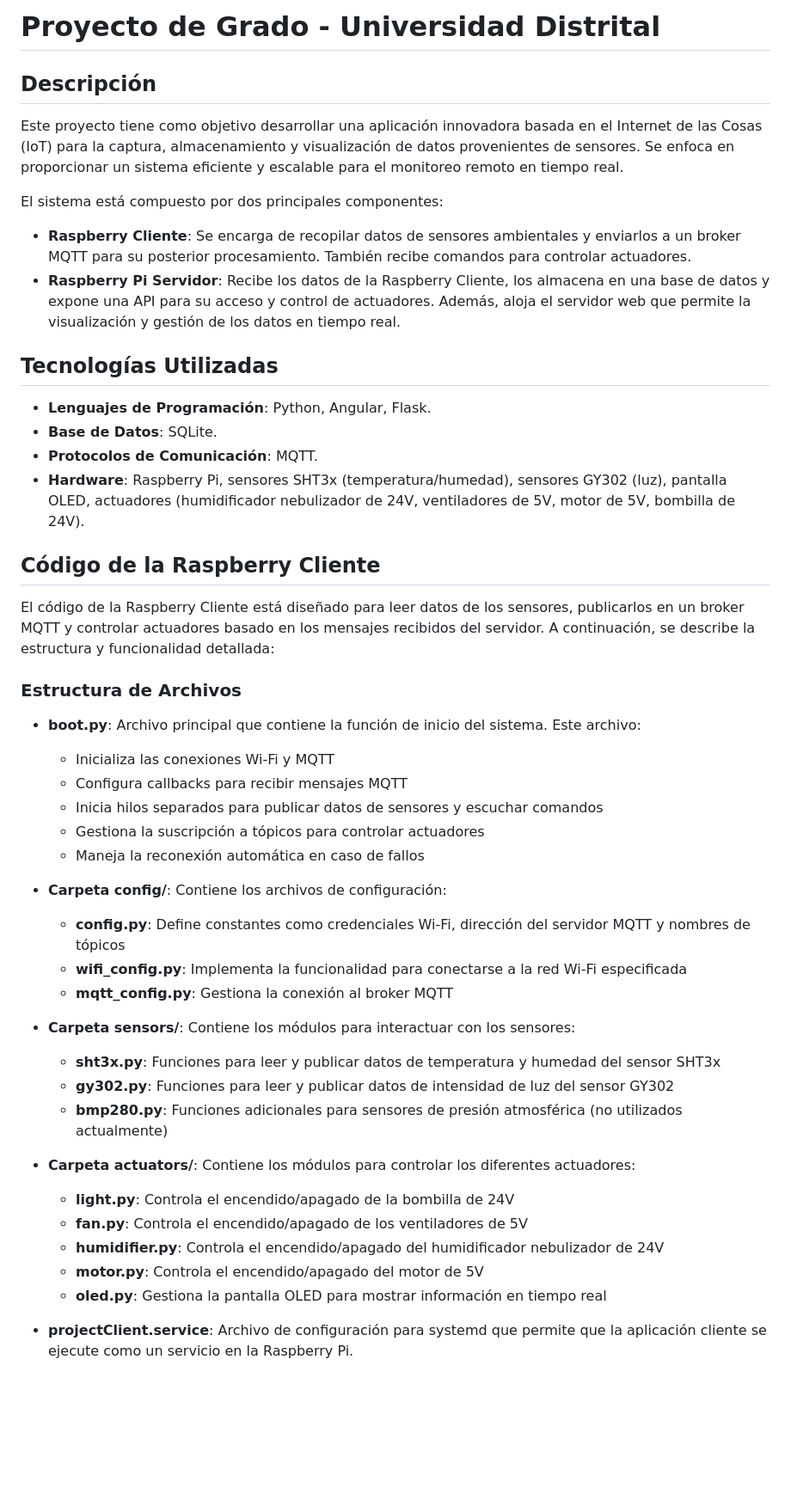
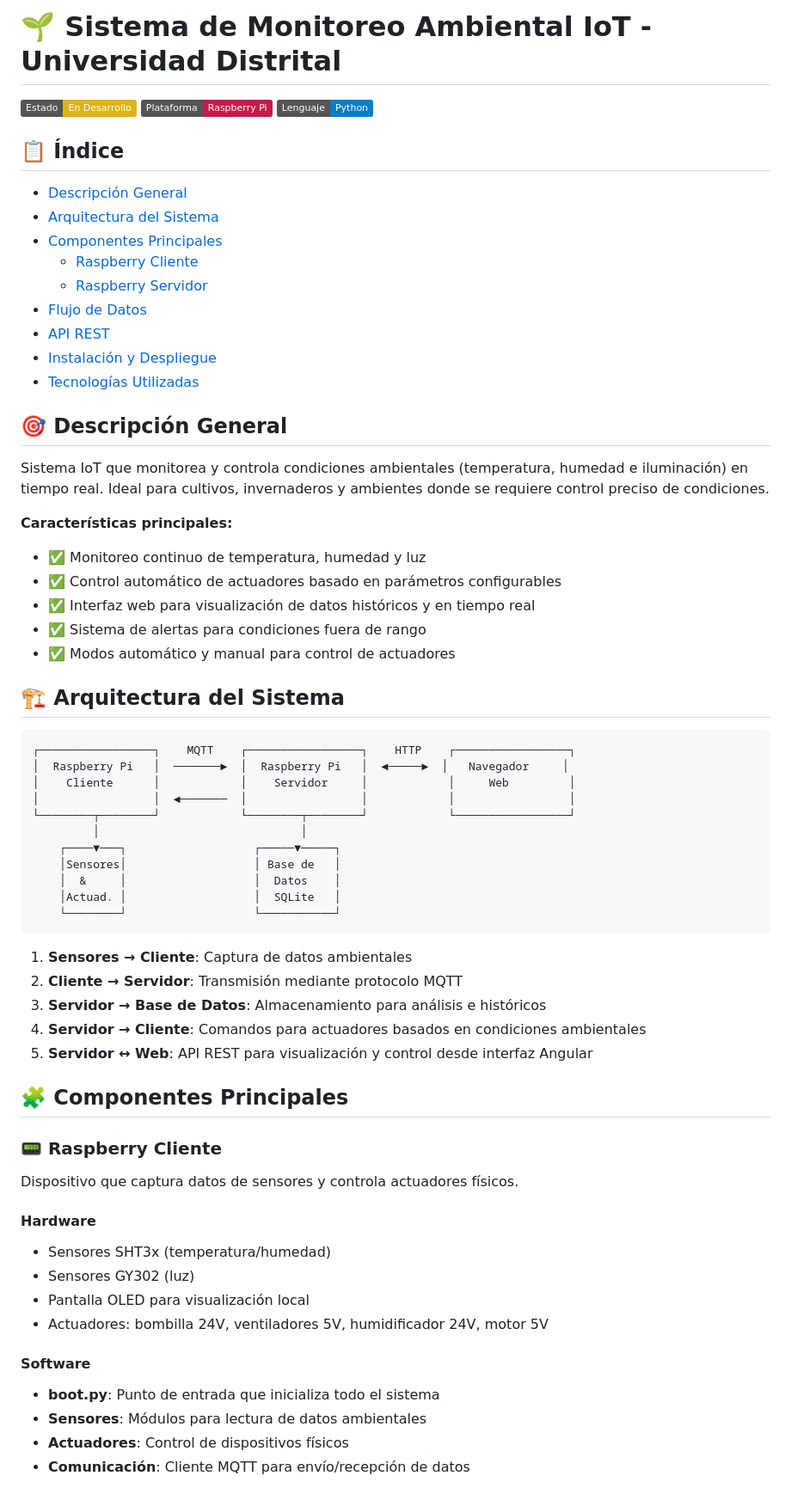
Before and after one commit to Danidiaz0799/proyectoGradoUD, a Markdown page: README.md, the part around one of its changes. Shown at 86% size. GitHub-like rendering; badges without logos; blank space fills up the shorter version.

Commit message:
se mejora diseño de readme

````diff
--- a/README.md
+++ b/README.md
@@ -1,50 +1,69 @@
-# Proyecto de Grado - Universidad Distrital
+# 🌱 Sistema de Monitoreo Ambiental IoT - Universidad Distrital
 
-## Descripción
+[![Estado: En desarrollo](https://img.shields.io/badge/Estado-En%20Desarrollo-yellow)]()
+[![Plataforma: Raspberry Pi](https://img.shields.io/badge/Plataforma-Raspberry%20Pi-C51A4A)]()
+[![Lenguaje: Python](https://img.shields.io/badge/Lenguaje-Python-blue)]()
 
-Este proyecto tiene como objetivo desarrollar una aplicación innovadora basada en el Internet de las Cosas (IoT) para la captura, almacenamiento y visualización de datos provenientes de sensores. Se enfoca en proporcionar un sistema eficiente y escalable para el monitoreo remoto en tiempo real.
+## 📋 Índice
 
-El sistema está compuesto por dos principales componentes:
+- [Descripción General](#-descripción-general)
+- [Arquitectura del Sistema](#-arquitectura-del-sistema)
+- [Componentes Principales](#-componentes-principales)
+  - [Raspberry Cliente](#-raspberry-cliente)
+  - [Raspberry Servidor](#-raspberry-servidor)
+- [Flujo de Datos](#-flujo-de-datos)
+- [API REST](#-api-rest)
+- [Instalación y Despliegue](#-instalación-y-despliegue)
+- [Tecnologías Utilizadas](#-tecnologías-utilizadas)
 
-- **Raspberry Cliente**: Se encarga de recopilar datos de sensores ambientales y enviarlos a un broker MQTT para su posterior procesamiento. También recibe comandos para controlar actuadores.
-- **Raspberry Pi Servidor**: Recibe los datos de la Raspberry Cliente, los almacena en una base de datos y expone una API para su acceso y control de actuadores. Además, aloja el servidor web que permite la visualización y gestión de los datos en tiempo real.
+## 🎯 Descripción General
 
-## Tecnologías Utilizadas
+Sistema IoT que monitorea y controla condiciones ambientales (temperatura, humedad e iluminación) en tiempo real. Ideal para cultivos, invernaderos y ambientes donde se requiere control preciso de condiciones.
 
-- **Lenguajes de Programación**: Python, Angular, Flask.
-- **Base de Datos**: SQLite.
-- **Protocolos de Comunicación**: MQTT.
-- **Hardware**: Raspberry Pi, sensores SHT3x (temperatura/humedad), sensores GY302 (luz), pantalla OLED, actuadores (humidificador nebulizador de 24V, ventiladores de 5V, motor de 5V, bombilla de 24V).
+**Características principales:**
+- ✅ Monitoreo continuo de temperatura, humedad y luz
+- ✅ Control automático de actuadores basado en parámetros configurables
+- ✅ Interfaz web para visualización de datos históricos y en tiempo real
+- ✅ Sistema de alertas para condiciones fuera de rango
+- ✅ Modos automático y manual para control de actuadores
 
-## Código de la Raspberry Cliente
+## 🏗️ Arquitectura del Sistema
 
-El código de la Raspberry Cliente está diseñado para leer datos de los sensores, publicarlos en un broker MQTT y controlar actuadores basado en los mensajes recibidos del servidor. A continuación, se describe la estructura y funcionalidad detallada:
+```
+┌─────────────────┐    MQTT    ┌─────────────────┐    HTTP    ┌─────────────────┐
+│  Raspberry Pi   │  ───────►  │  Raspberry Pi   │  ◄─────►  │   Navegador     │
+│    Cliente      │            │    Servidor     │            │     Web         │
+│                 │  ◄───────  │                 │            │                 │
+└────────┬────────┘            └────────┬────────┘            └─────────────────┘
+         │                              │
+    ┌────▼───┐                   ┌─────▼─────┐
+    │Sensores│                   │ Base de   │
+    │  &     │                   │  Datos    │
+    │Actuad. │                   │  SQLite   │
+    └────────┘                   └───────────┘
+```
 
-### Estructura de Archivos
+1. **Sensores → Cliente**: Captura de datos ambientales
+2. **Cliente → Servidor**: Transmisión mediante protocolo MQTT
+3. **Servidor → Base de Datos**: Almacenamiento para análisis e históricos
+4. **Servidor → Cliente**: Comandos para actuadores basados en condiciones ambientales
+5. **Servidor ↔ Web**: API REST para visualización y control desde interfaz Angular
 
-- **boot.py**: Archivo principal que contiene la función de inicio del sistema. Este archivo:
-  - Inicializa las conexiones Wi-Fi y MQTT
-  - Configura callbacks para recibir mensajes MQTT
-  - Inicia hilos separados para publicar datos de sensores y escuchar comandos
-  - Gestiona la suscripción a tópicos para controlar actuadores
-  - Maneja la reconexión automática en caso de fallos
+## 🧩 Componentes Principales
 
-- **Carpeta config/**: Contiene los archivos de configuración:
-  - **config.py**: Define constantes como credenciales Wi-Fi, dirección del servidor MQTT y nombres de tópicos
-  - **wifi_config.py**: Implementa la funcionalidad para conectarse a la red Wi-Fi especificada
-  - **mqtt_config.py**: Gestiona la conexión al broker MQTT
+### 📟 Raspberry Cliente
 
-- **Carpeta sensors/**: Contiene los módulos para interactuar con los sensores:
-  - **sht3x.py**: Funciones para leer y publicar datos de temperatura y humedad del sensor SHT3x
-  - **gy302.py**: Funciones para leer y publicar datos de intensidad de luz del sensor GY302
-  - **bmp280.py**: Funciones adicionales para sensores de presión atmosférica (no utilizados actualmente)
+Dispositivo que captura datos de sensores y controla actuadores físicos.
 
-- **Carpeta actuators/**: Contiene los módulos para controlar los diferentes actuadores:
-  - **light.py**: Controla el encendido/apagado de la bombilla de 24V
-  - **fan.py**: Controla el encendido/apagado de los ventiladores de 5V
-  - **humidifier.py**: Controla el encendido/apagado del humidificador nebulizador de 24V
-  - **motor.py**: Controla el encendido/apagado del motor de 5V
-  - **oled.py**: Gestiona la pantalla OLED para mostrar información en tiempo real
+#### Hardware
+- Sensores SHT3x (temperatura/humedad)
+- Sensores GY302 (luz)
+- Pantalla OLED para visualización local
+- Actuadores: bombilla 24V, ventiladores 5V, humidificador 24V, motor 5V
 
-- **projectClient.service**: Archivo de configuración para systemd que permite que la aplicación cliente se ejecute como un servicio en la Raspberry Pi.
+#### Software
+- **boot.py**: Punto de entrada que inicializa todo el sistema
+- **Sensores**: Módulos para lectura de datos ambientales
+- **Actuadores**: Control de dispositivos físicos
+- **Comunicación**: Cliente MQTT para envío/recepción de datos
 
````
Also changed, not shown: other parts of README.md (+107 -156 lines).
